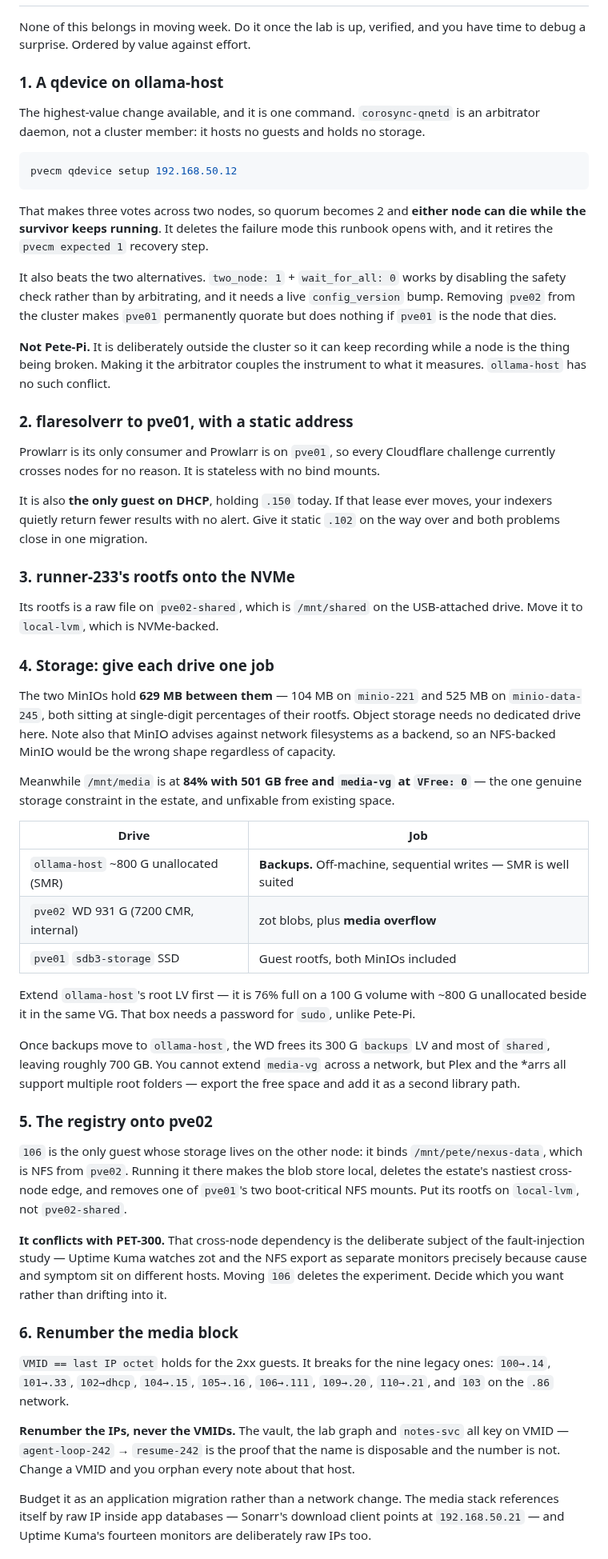
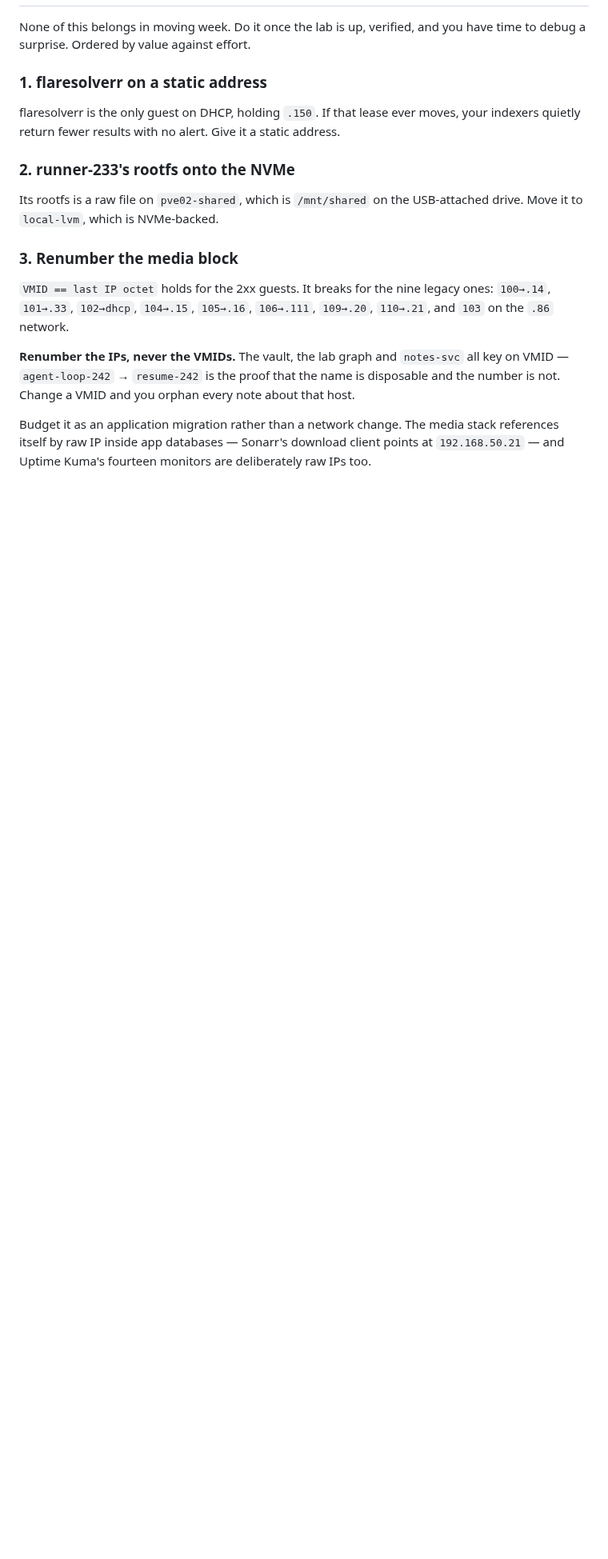
Before and after one commit to PeteDio-Labs/petedio-iac, a Markdown page: docs/runbooks/lab-move.md, the part around one of its changes. Shown at 80% size. GitHub-like rendering; blank space fills up the shorter version.

````diff
--- a/docs/runbooks/lab-move.md
+++ b/docs/runbooks/lab-move.md
@@ -754,79 +733,17 @@ shutdown may take. Guests sharing an order start by ascending VMID.
 None of this belongs in moving week. Do it once the lab is up, verified, and you have time
 to debug a surprise. Ordered by value against effort.
 
-### 1. A qdevice on ollama-host
+### 1. flaresolverr on a static address
 
-The highest-value change available, and it is one command. `corosync-qnetd` is an
-arbitrator daemon, not a cluster member: it hosts no guests and holds no storage.
+flaresolverr is the only guest on DHCP, holding `.150`. If that lease ever moves, your
+indexers quietly return fewer results with no alert. Give it a static address.
 
-```bash
-pvecm qdevice setup 192.168.50.12
-```
-
-That makes three votes across two nodes, so quorum becomes 2 and **either node can die
-while the survivor keeps running**. It deletes the failure mode this runbook opens with,
-and it retires the `pvecm expected 1` recovery step.
-
-It also beats the two alternatives. `two_node: 1` + `wait_for_all: 0` works by disabling
-the safety check rather than by arbitrating, and it needs a live `config_version` bump.
-Removing `pve02` from the cluster makes `pve01` permanently quorate but does nothing if
-`pve01` is the node that dies.
-
-**Not Pete-Pi.** It is deliberately outside the cluster so it can keep recording while a
-node is the thing being broken. Making it the arbitrator couples the instrument to what it
-measures. `ollama-host` has no such conflict.
-
-### 2. flaresolverr to pve01, with a static address
-
-Prowlarr is its only consumer and Prowlarr is on `pve01`, so every Cloudflare challenge
-currently crosses nodes for no reason. It is stateless with no bind mounts.
-
-It is also **the only guest on DHCP**, holding `.150` today. If that lease ever moves,
-your indexers quietly return fewer results with no alert. Give it static `.102` on the way
-over and both problems close in one migration.
-
-### 3. runner-233's rootfs onto the NVMe
+### 2. runner-233's rootfs onto the NVMe
 
 Its rootfs is a raw file on `pve02-shared`, which is `/mnt/shared` on the USB-attached
 drive. Move it to `local-lvm`, which is NVMe-backed.
 
-### 4. Storage: give each drive one job
-
-The two MinIOs hold **629 MB between them** — 104 MB on `minio-221` and 525 MB on
-`minio-data-245`, both sitting at single-digit percentages of their rootfs. Object storage
-needs no dedicated drive here. Note also that MinIO advises against network filesystems as
-a backend, so an NFS-backed MinIO would be the wrong shape regardless of capacity.
-
-Meanwhile `/mnt/media` is at **84% with 501 GB free and `media-vg` at `VFree: 0`** — the
-one genuine storage constraint in the estate, and unfixable from existing space.
-
-| Drive | Job |
-|---|---|
-| `ollama-host` ~800 G unallocated (SMR) | **Backups.** Off-machine, sequential writes — SMR is well suited |
-| `pve02` WD 931 G (7200 CMR, internal) | zot blobs, plus **media overflow** |
-| `pve01` `sdb3-storage` SSD | Guest rootfs, both MinIOs included |
-
-Extend `ollama-host`'s root LV first — it is 76% full on a 100 G volume with ~800 G
-unallocated beside it in the same VG. That box needs a password for `sudo`, unlike Pete-Pi.
-
-Once backups move to `ollama-host`, the WD frees its 300 G `backups` LV and most of
-`shared`, leaving roughly 700 GB. You cannot extend `media-vg` across a network, but Plex
-and the \*arrs all support multiple root folders — export the free space and add it as a
-second library path.
-
-### 5. The registry onto pve02
-
-`106` is the only guest whose storage lives on the other node: it binds
-`/mnt/pete/nexus-data`, which is NFS from `pve02`. Running it there makes the blob store
-local, deletes the estate's nastiest cross-node edge, and removes one of `pve01`'s two
-boot-critical NFS mounts. Put its rootfs on `local-lvm`, not `pve02-shared`.
-
-**It conflicts with PET-300.** That cross-node dependency is the deliberate subject of the
-fault-injection study — Uptime Kuma watches zot and the NFS export as separate monitors
-precisely because cause and symptom sit on different hosts. Moving `106` deletes the
-experiment. Decide which you want rather than drifting into it.
-
-### 6. Renumber the media block
+### 3. Renumber the media block
 
 `VMID == last IP octet` holds for the 2xx guests. It breaks for the nine
 legacy ones: `100→.14`, `101→.33`, `102→dhcp`, `104→.15`, `105→.16`, `106→.111`,
````
Also changed, not shown: other parts of docs/runbooks/lab-move.md (+22 -50 lines).
